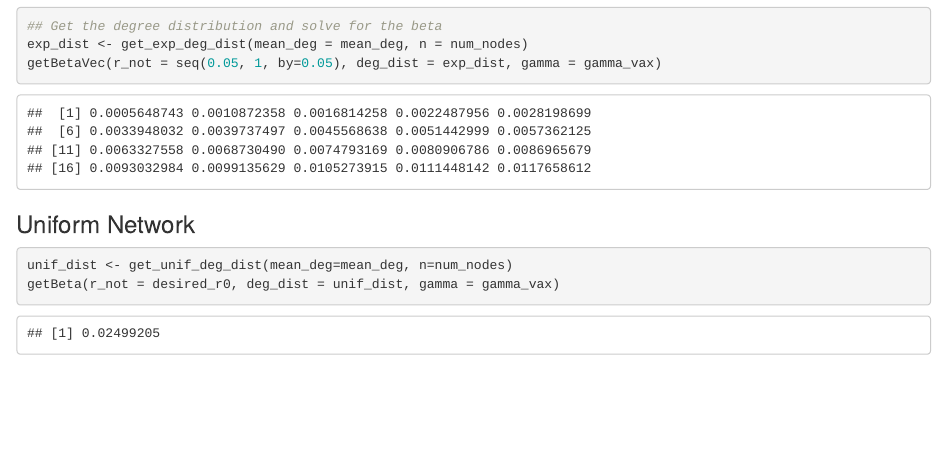
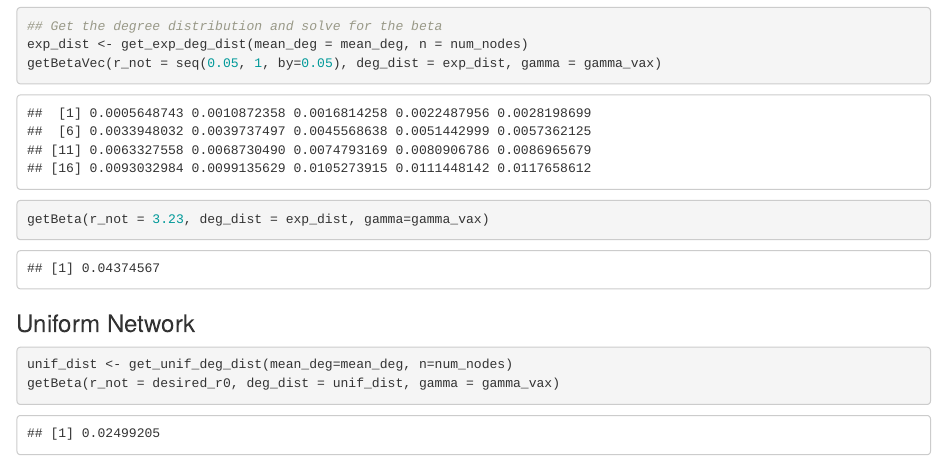
Before and after one commit to mlpaff/transVax, an R Markdown document (R/calculating_betas.Rmd): the page in a window 1100 px wide, from 790 px down. Rendered offline with R 4.5, knitr and Pandoc, with nearby package versions.

Commit message:
calculating beta in exp for single R_0

````diff
--- a/R/calculating_betas.Rmd
+++ b/R/calculating_betas.Rmd
@@ -40,6 +40,7 @@ get_exp_rate(mean_deg, num_nodes)
 exp_dist <- get_exp_deg_dist(mean_deg = mean_deg, n = num_nodes)
 getBetaVec(r_not = seq(0.05, 1, by=0.05), deg_dist = exp_dist, gamma = gamma_vax)
 
+getBeta(r_not = 3.23, deg_dist = exp_dist, gamma=gamma_vax)
 ```
 
 
````
